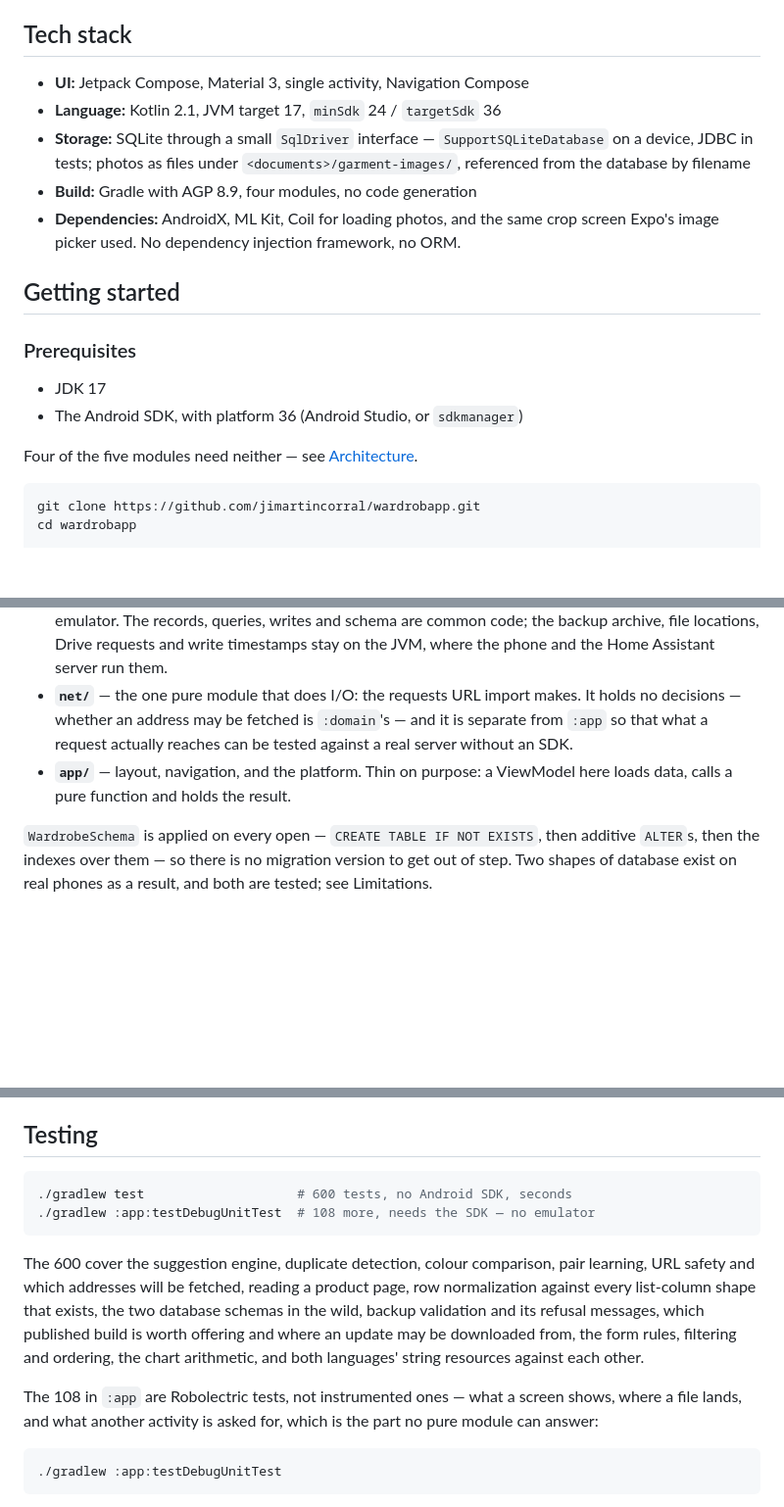
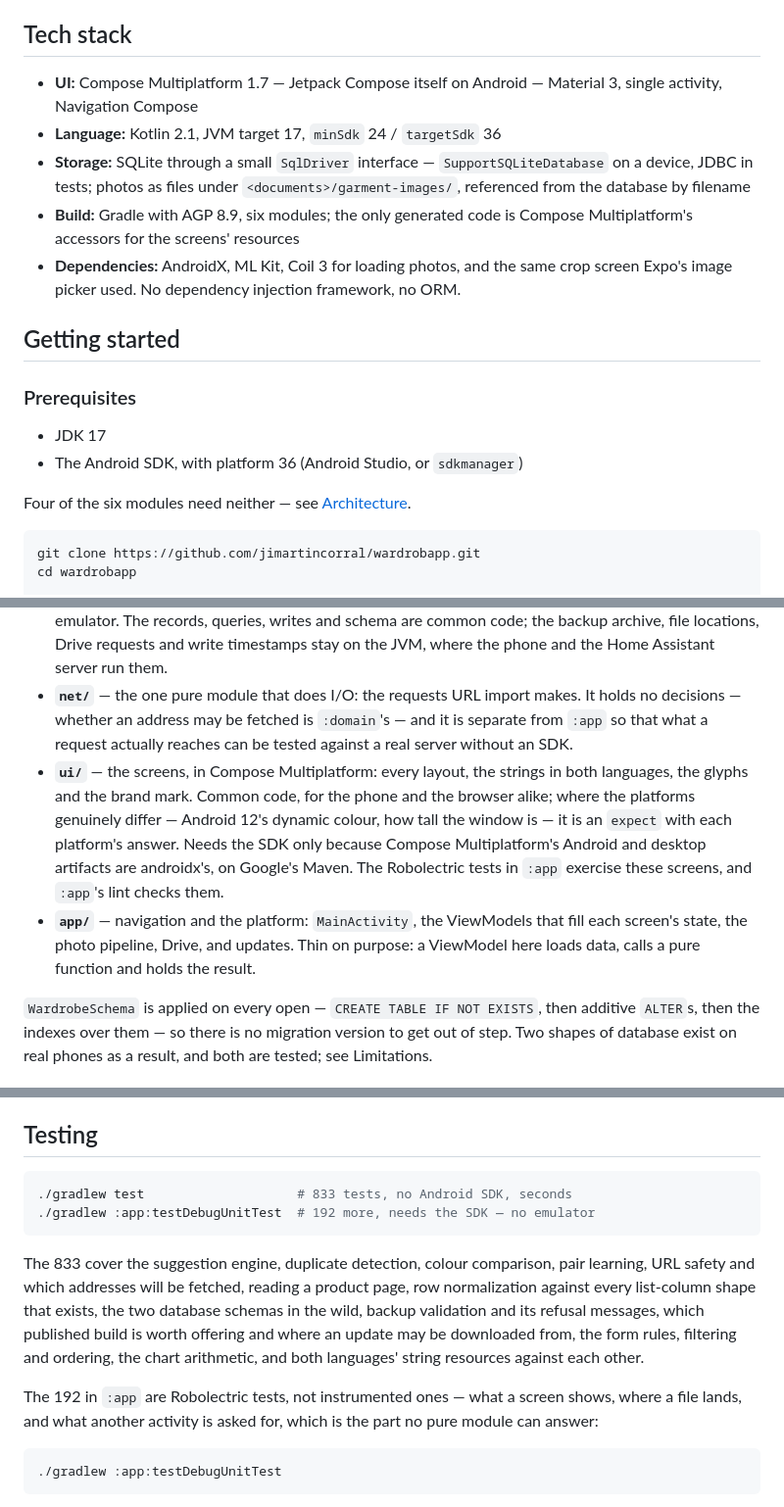
Before and after one commit to jimartincorral/wardrobapp, a Markdown page: README.md, 3 parts joined by grey strips. Shown at 98% size. Drawn GitHub-style; blank space fills up the shorter version.

Commit message:
Describe :ui in the README, and bring its test counts up to date
The README still described one Android module and four pure ones, said
the UI was Jetpack Compose and the photos Coil, and claimed no code
generation. Now: six modules, two of which need the SDK; a `ui/` entry
for the screens in Compose Multiplatform, with what is an expect and why
it needs Google's Maven; `app/` described as navigation and the platform
rather than layout; Coil 3; and the one piece of generated code, the
resource accessors.

The test counts had drifted well before this branch -- 600 and 108
against the 833 that `./gradlew test` runs and the 192 CI reports for
:app -- and are current again.

Release-Note: none

Co-Authored-By: Claude Opus 5.5 <noreply@anthropic.com>
Claude-Session: https://claude.ai/code/session_01Gg1J4WimiH6KMTRUmfnUQh

````diff
--- a/README.md
+++ b/README.md
@@ -27,11 +27,11 @@ A local-first wardrobe and outfit planner for **Android**, written in Kotlin and
 
 ## Tech stack
 
-- **UI:** Jetpack Compose, Material 3, single activity, Navigation Compose
+- **UI:** Compose Multiplatform 1.7 — Jetpack Compose itself on Android — Material 3, single activity, Navigation Compose
 - **Language:** Kotlin 2.1, JVM target 17, `minSdk` 24 / `targetSdk` 36
 - **Storage:** SQLite through a small `SqlDriver` interface — `SupportSQLiteDatabase` on a device, JDBC in tests; photos as files under `<documents>/garment-images/`, referenced from the database by filename
-- **Build:** Gradle with AGP 8.9, four modules, no code generation
-- **Dependencies:** AndroidX, ML Kit, Coil for loading photos, and the same crop screen Expo's image picker used. No dependency injection framework, no ORM.
+- **Build:** Gradle with AGP 8.9, six modules; the only generated code is Compose Multiplatform's accessors for the screens' resources
+- **Dependencies:** AndroidX, ML Kit, Coil 3 for loading photos, and the same crop screen Expo's image picker used. No dependency injection framework, no ORM.
 
 ## Getting started
 
@@ -40,7 +40,7 @@ A local-first wardrobe and outfit planner for **Android**, written in Kotlin and
 - JDK 17
 - The Android SDK, with platform 36 (Android Studio, or `sdkmanager`)
 
-Four of the five modules need neither — see [Architecture](#architecture).
+Four of the six modules need neither — see [Architecture](#architecture).
 
 ```bash
 git clone https://github.com/jimartincorral/wardrobapp.git
@@ -255,7 +255,8 @@ One Android module and four that need nothing but a JDK — `:domain`, `:data` a
 - **`presentation/`** — the decisions a screen makes, taken out of the screen. Chart widths, what counts as an active filter, which photo the strip has selected. Compose renders the answers; it does not compute them. Common code, so the browser's screens make the same decisions; sorting by name uses each platform's own collator.
 - **`data/`** — reaches SQLite through a small `SqlDriver` interface rather than depending on `androidx.sqlite`. On Android that wraps a `SupportSQLiteDatabase`; in tests it wraps JDBC. Both run the same SQL against the same schema, which is what lets the queries be exercised without an emulator. The records, queries, writes and schema are common code; the backup archive, file locations, Drive requests and write timestamps stay on the JVM, where the phone and the Home Assistant server run them.
 - **`net/`** — the one pure module that does I/O: the requests URL import makes. It holds no decisions — whether an address may be fetched is `:domain`'s — and it is separate from `:app` so that what a request actually reaches can be tested against a real server without an SDK.
-- **`app/`** — layout, navigation, and the platform. Thin on purpose: a ViewModel here loads data, calls a pure function and holds the result.
+- **`ui/`** — the screens, in Compose Multiplatform: every layout, the strings in both languages, the glyphs and the brand mark. Common code, for the phone and the browser alike; where the platforms genuinely differ — Android 12's dynamic colour, how tall the window is — it is an `expect` with each platform's answer. Needs the SDK only because Compose Multiplatform's Android and desktop artifacts are androidx's, on Google's Maven. The Robolectric tests in `:app` exercise these screens, and `:app`'s lint checks them.
+- **`app/`** — navigation and the platform: `MainActivity`, the ViewModels that fill each screen's state, the photo pipeline, Drive, and updates. Thin on purpose: a ViewModel here loads data, calls a pure function and holds the result.
 
 `WardrobeSchema` is applied on every open — `CREATE TABLE IF NOT EXISTS`, then additive `ALTER`s, then the indexes over them — so there is no migration version to get out of step. Two shapes of database exist on real phones as a result, and both are tested; see Limitations.
 
@@ -268,13 +269,13 @@ Two things it left behind, both deliberate. Comments across this codebase explai
 ## Testing
 
 ```bash
-./gradlew test                    # 600 tests, no Android SDK, seconds
-./gradlew :app:testDebugUnitTest  # 108 more, needs the SDK — no emulator
+./gradlew test                    # 833 tests, no Android SDK, seconds
+./gradlew :app:testDebugUnitTest  # 192 more, needs the SDK — no emulator
 ```
 
-The 600 cover the suggestion engine, duplicate detection, colour comparison, pair learning, URL safety and which addresses will be fetched, reading a product page, row normalization against every list-column shape that exists, the two database schemas in the wild, backup validation and its refusal messages, which published build is worth offering and where an update may be downloaded from, the form rules, filtering and ordering, the chart arithmetic, and both languages' string resources against each other.
+The 833 cover the suggestion engine, duplicate detection, colour comparison, pair learning, URL safety and which addresses will be fetched, reading a product page, row normalization against every list-column shape that exists, the two database schemas in the wild, backup validation and its refusal messages, which published build is worth offering and where an update may be downloaded from, the form rules, filtering and ordering, the chart arithmetic, and both languages' string resources against each other.
 
-The 108 in `:app` are Robolectric tests, not instrumented ones — what a screen shows, where a file lands, and what another activity is asked for, which is the part no pure module can answer:
+The 192 in `:app` are Robolectric tests, not instrumented ones — what a screen shows, where a file lands, and what another activity is asked for, which is the part no pure module can answer:
 
 ```bash
 ./gradlew :app:testDebugUnitTest
````
Also changed, not shown: other parts of README.md (+1 -1 lines).
